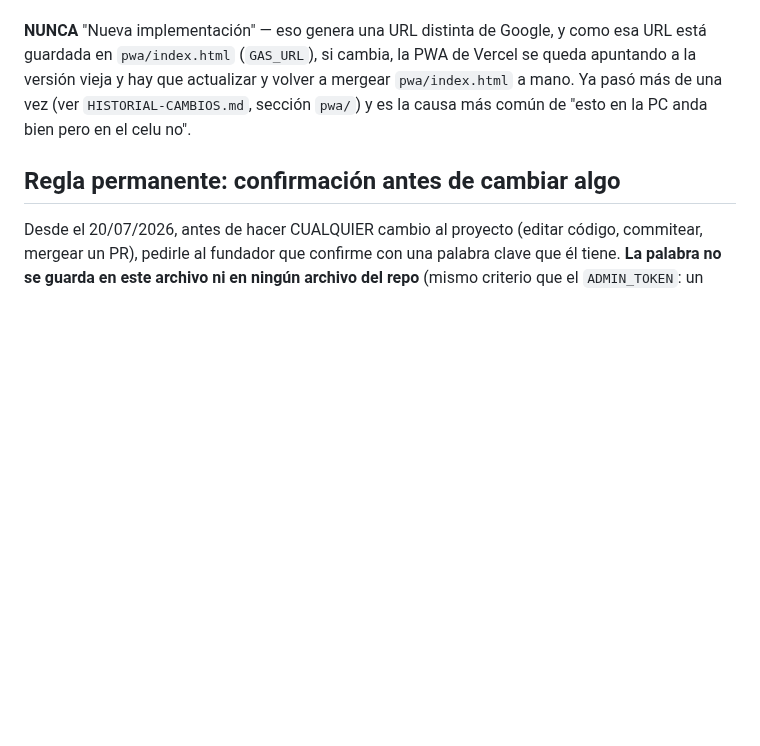
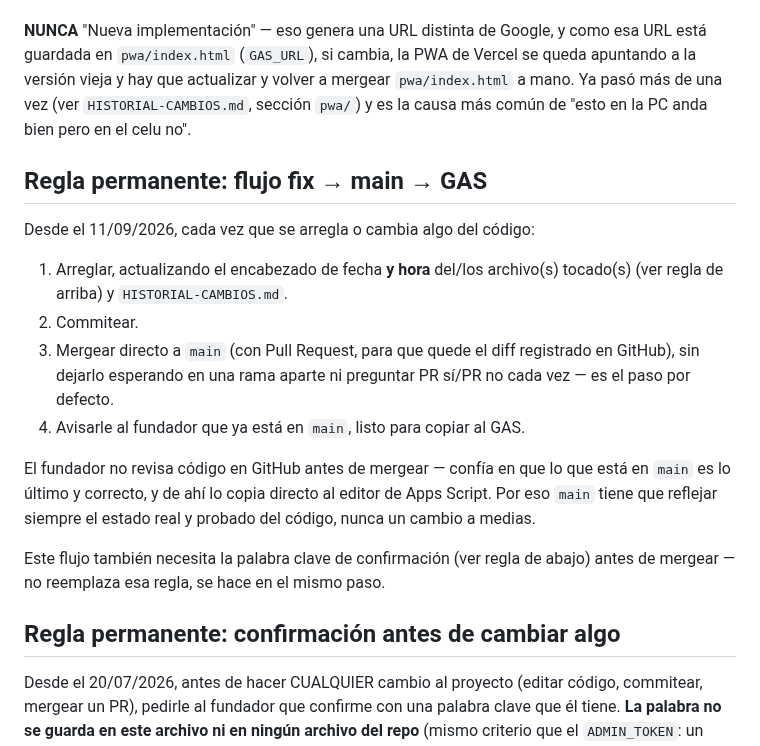
Before and after one commit to runnerslabmdq-dotcom/huella-runner, a Markdown page: CLAUDE.md, the part around the change. GitHub-like rendering; blank space fills up the shorter version.

Commit message:
Documentar flujo fix → main → GAS en CLAUDE.md
A partir de ahora cada fix se mergea directo a main (vía PR) en el
mismo paso, sin quedar esperando en una rama aparte, para que main
siempre sea la versión que el fundador copia con confianza al editor
de Apps Script.

Co-Authored-By: Claude Sonnet 5 <noreply@anthropic.com>
Claude-Session: https://claude.ai/code/session_013PYHY44cWHXGKcJNVW6oRx

```diff
--- a/CLAUDE.md
+++ b/CLAUDE.md
@@ -58,6 +58,27 @@ actualizar y volver a mergear `pwa/index.html` a mano. Ya pasó más de una
 vez (ver `HISTORIAL-CAMBIOS.md`, sección `pwa/`) y es la causa más común
 de "esto en la PC anda bien pero en el celu no".
 
+## Regla permanente: flujo fix → main → GAS
+
+Desde el 11/09/2026, cada vez que se arregla o cambia algo del código:
+
+1. Arreglar, actualizando el encabezado de fecha **y hora** del/los
+   archivo(s) tocado(s) (ver regla de arriba) y `HISTORIAL-CAMBIOS.md`.
+2. Commitear.
+3. Mergear directo a `main` (con Pull Request, para que quede el diff
+   registrado en GitHub), sin dejarlo esperando en una rama aparte ni
+   preguntar PR sí/PR no cada vez — es el paso por defecto.
+4. Avisarle al fundador que ya está en `main`, listo para copiar al GAS.
+
+El fundador no revisa código en GitHub antes de mergear — confía en que
+lo que está en `main` es lo último y correcto, y de ahí lo copia
+directo al editor de Apps Script. Por eso `main` tiene que reflejar
+siempre el estado real y probado del código, nunca un cambio a medias.
+
+Este flujo también necesita la palabra clave de confirmación (ver
+regla de abajo) antes de mergear — no reemplaza esa regla, se hace en
+el mismo paso.
+
 ## Regla permanente: confirmación antes de cambiar algo
 
 Desde el 20/07/2026, antes de hacer CUALQUIER cambio al proyecto (editar
```
